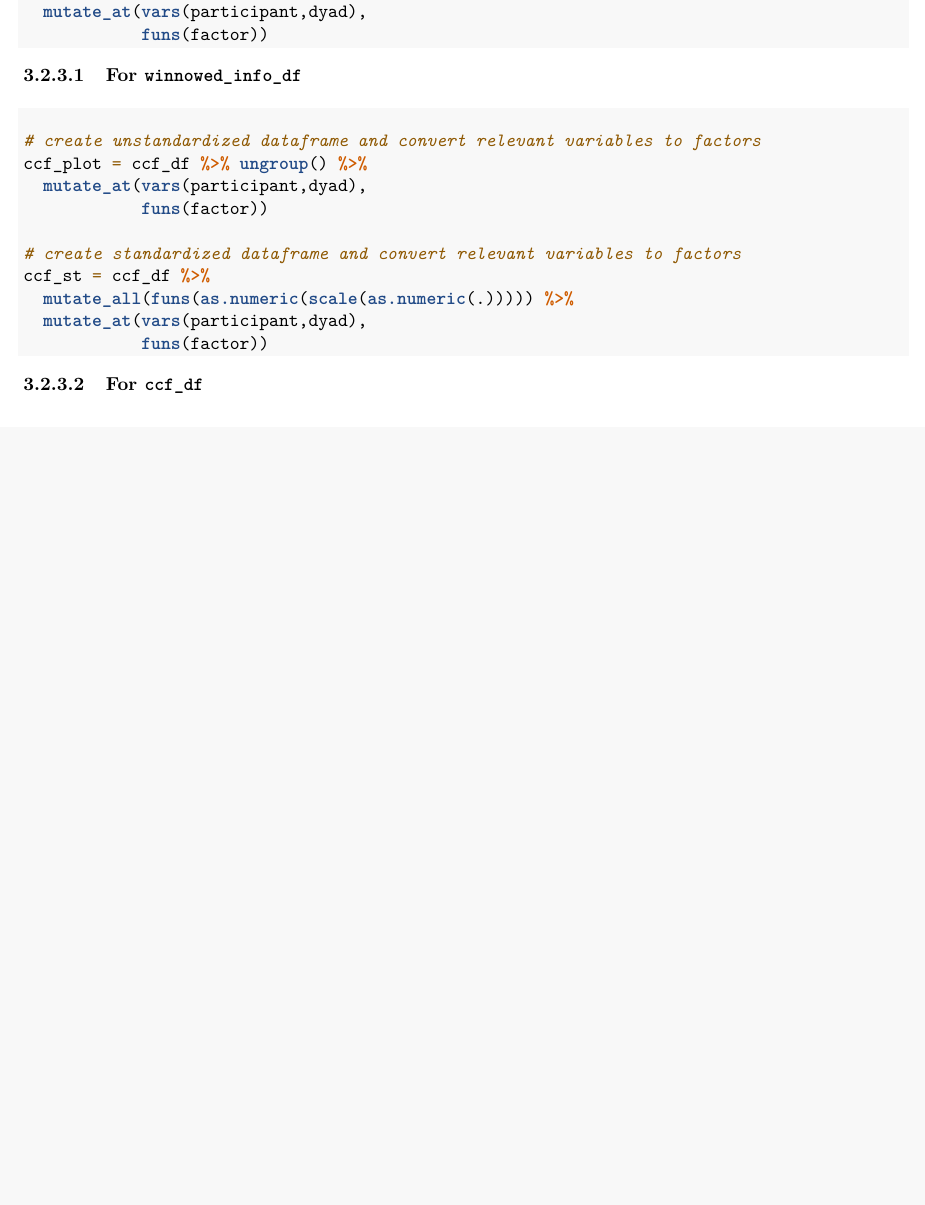
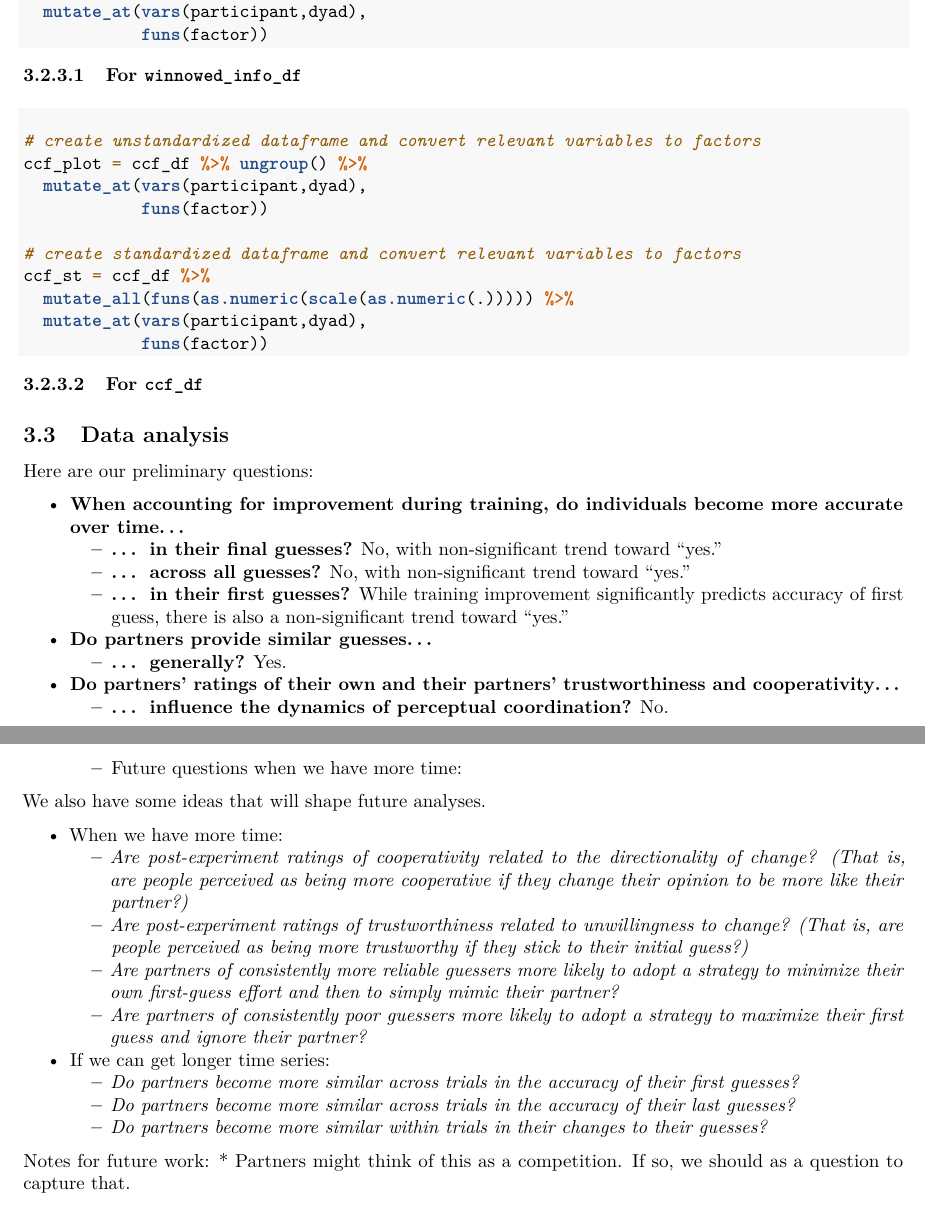
Before and after one commit to a-paxton/perception-memory-coordination, an R Markdown document (perception-memory-coordination.Rmd): part of page 13 of 13 before the commit and two parts of pages 13 and 14 of 14 after it, the two joined at a grey line, cut so that both start at the same text, the shorter picture padded with empty space. Rendered offline with R 4.5, knitr and Pandoc, then LaTeX, with nearby package versions; the code chunks are not run, so their results and figures are left out.

Commit message:
Describe current analyses and future goals

````diff
--- a/perception-memory-coordination.Rmd
+++ b/perception-memory-coordination.Rmd
@@ -929,3 +929,35 @@ ccf_plot %>%
     ggtitle('Density plots of all variables (excluding lag and interactions)')
 
 ```
+
+## Data analysis
+
+Here are our preliminary questions:
+
+* **When accounting for improvement during training, do individuals become more accurate over time...**
+    * **... in their final guesses?** No, with non-significant trend toward "yes."
+    * **... across all guesses?** No, with non-significant trend toward "yes."
+    * **... in their first guesses?** While training improvement significantly predicts accuracy of first guess, there is also a non-significant trend toward "yes."
+
+* **Do partners provide similar guesses...**
+    * **... generally?** Yes.
+
+* **Do partners' ratings of their own and their partners' trustworthiness and cooperativity...**
+    * **... influence the dynamics of perceptual coordination?** No.
+    * Future questions when we have more time:
+
+We also have some ideas that will shape future analyses.
+
+* When we have more time:
+    * *Are post-experiment ratings of cooperativity related to the directionality of change?  (That is, are people perceived as being more cooperative if they change their opinion to be more like their partner?)*
+    * *Are post-experiment ratings of trustworthiness related to unwillingness to change? (That is, are people perceived as being more trustworthy if they stick to their initial guess?)*
+    * *Are partners of consistently more reliable guessers more likely to adopt a strategy to minimize their own first-guess effort and then to simply mimic their partner?*
+    * *Are partners of consistently poor guessers more likely to adopt a strategy to maximize their first guess and ignore their partner?*
+
+* If we can get longer time series:
+    * *Do partners become more similar across trials in the accuracy of their first guesses?*
+    * *Do partners become more similar across trials in the accuracy of their last guesses?*
+    * *Do partners become more similar within trials in their changes to their guesses?*
+
+Notes for future work:
+* Partners might think of this as a competition. If so, we should as a question to capture that.
````
